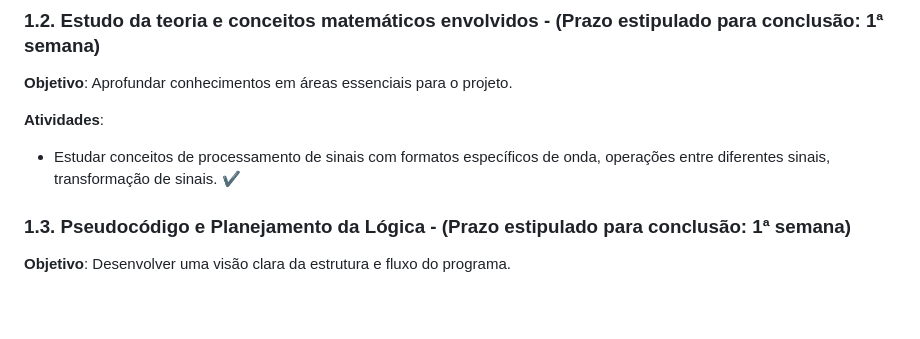
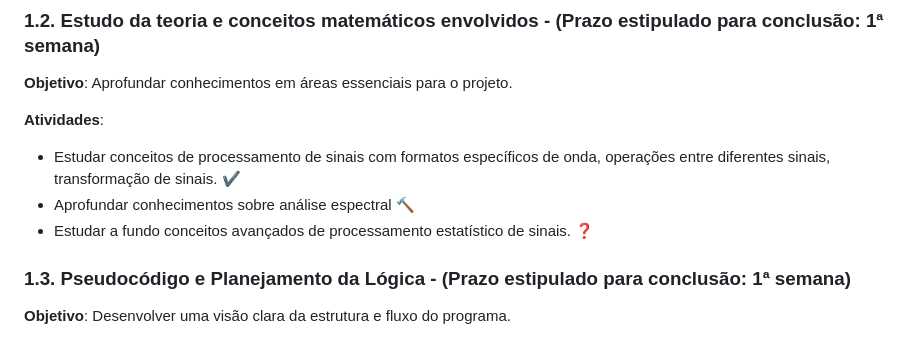
Before and after one commit to lucas-noblat/GerOndApp, a Markdown page: Gestão/cronograma_Lucas.md, the part around the change. Drawn GitHub-style; blank space fills up the shorter version.

Commit message:
Adicionado itens de aprofundamento de estudos na seção 1.2

```diff
--- a/Gestão/cronograma_Lucas.md
+++ b/Gestão/cronograma_Lucas.md
@@ -34,6 +34,8 @@
 
 **Atividades**:
 - Estudar conceitos de processamento de sinais com formatos específicos de onda, operações entre diferentes sinais, transformação de sinais. ✔️
+- Aprofundar conhecimentos sobre análise espectral 🔨
+- Estudar a fundo conceitos avançados de processamento estatístico de sinais. ❓
 
 ### 1.3. Pseudocódigo e Planejamento da Lógica - (Prazo estipulado para conclusão: 1ª semana)
 
```
